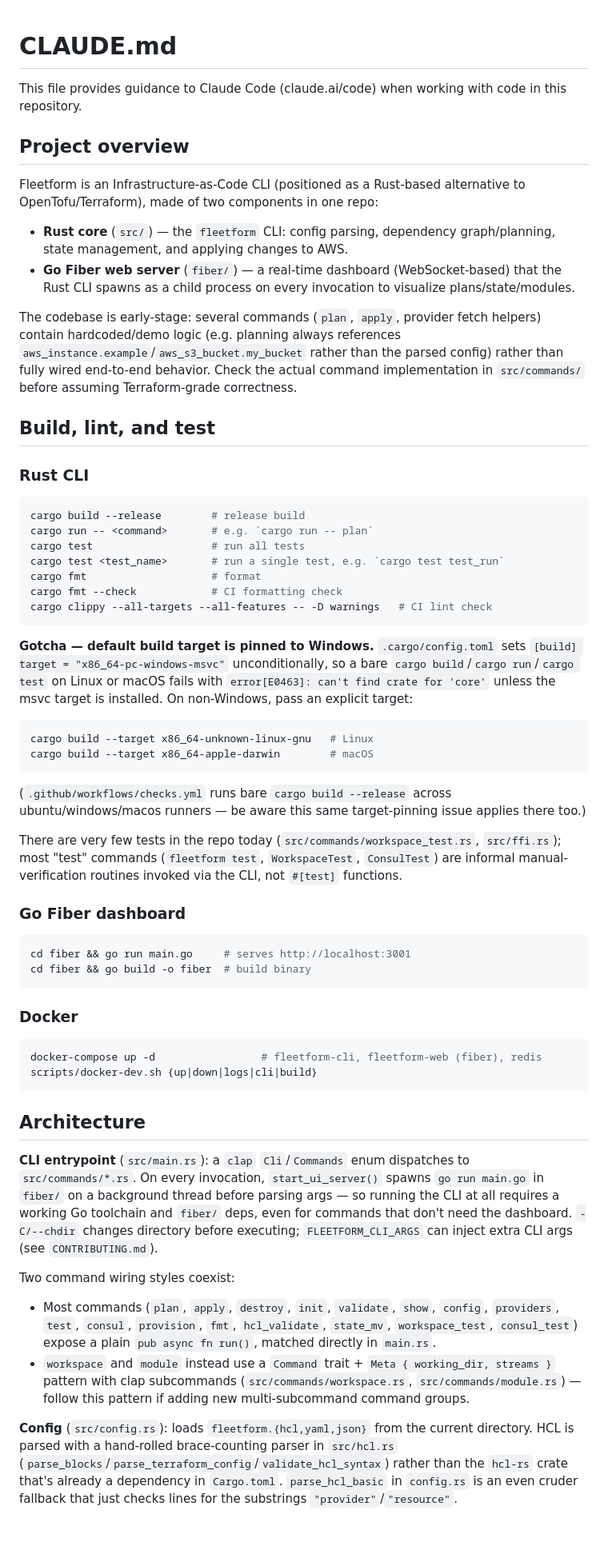
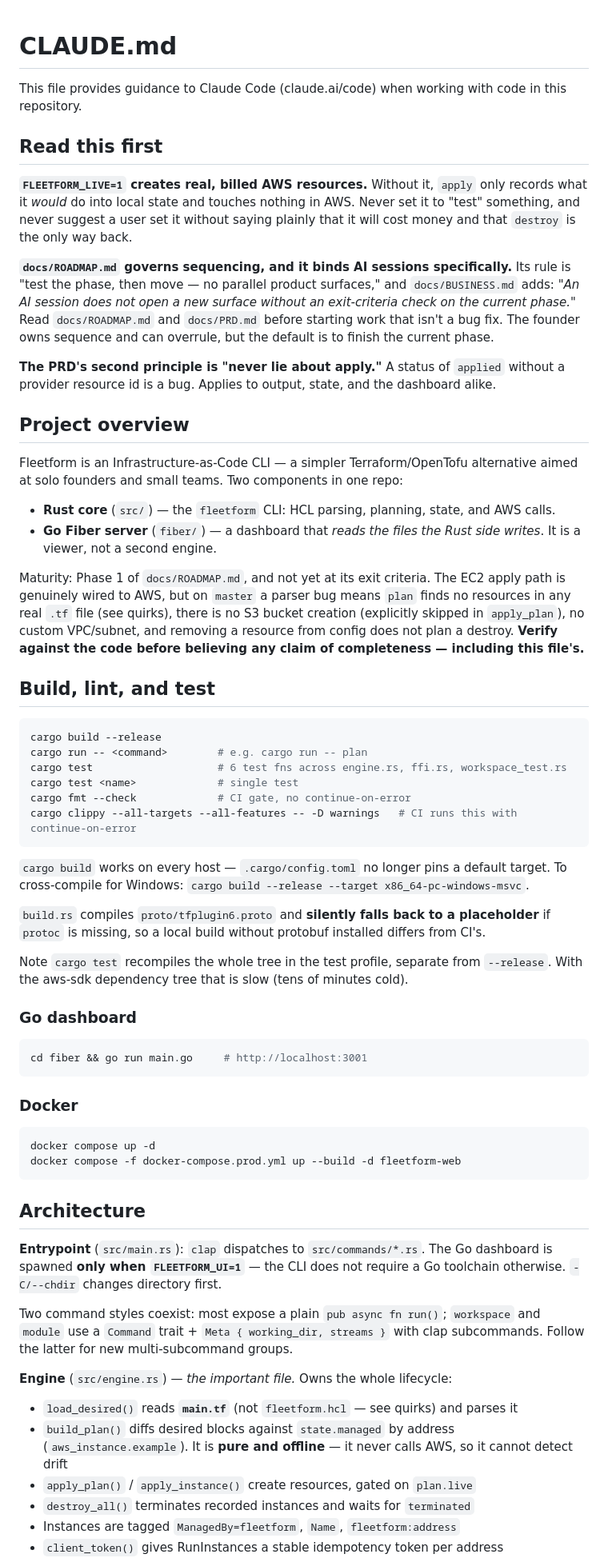
Before and after one commit to ObeeJ/fleetform, a Markdown page: CLAUDE.md, the part around one of its changes. Shown at 80% size. Drawn GitHub-style; blank space fills up the shorter version.

````diff
--- a/CLAUDE.md
+++ b/CLAUDE.md
@@ -2,61 +2,64 @@
 
 This file provides guidance to Claude Code (claude.ai/code) when working with code in this repository.
 
+## Read this first
+
+**`FLEETFORM_LIVE=1` creates real, billed AWS resources.** Without it, `apply` only records what it *would* do into local state and touches nothing in AWS. Never set it to "test" something, and never suggest a user set it without saying plainly that it will cost money and that `destroy` is the only way back.
+
+**`docs/ROADMAP.md` governs sequencing, and it binds AI sessions specifically.** Its rule is "test the phase, then move — no parallel product surfaces," and `docs/BUSINESS.md` adds: *"An AI session does not open a new surface without an exit-criteria check on the current phase."* Read `docs/ROADMAP.md` and `docs/PRD.md` before starting work that isn't a bug fix. The founder owns sequence and can overrule, but the default is to finish the current phase.
+
+**The PRD's second principle is "never lie about apply."** A status of `applied` without a provider resource id is a bug. Applies to output, state, and the dashboard alike.
+
 ## Project overview
 
-Fleetform is an Infrastructure-as-Code CLI (positioned as a Rust-based alternative to OpenTofu/Terraform), made of two components in one repo:
+Fleetform is an Infrastructure-as-Code CLI — a simpler Terraform/OpenTofu alternative aimed at solo founders and small teams. Two components in one repo:
 
-- **Rust core** (`src/`) — the `fleetform` CLI: config parsing, dependency graph/planning, state management, and applying changes to AWS.
-- **Go Fiber web server** (`fiber/`) — a real-time dashboard (WebSocket-based) that the Rust CLI spawns as a child process on every invocation to visualize plans/state/modules.
+- **Rust core** (`src/`) — the `fleetform` CLI: HCL parsing, planning, state, and AWS calls.
+- **Go Fiber server** (`fiber/`) — a dashboard that *reads the files the Rust side writes*. It is a viewer, not a second engine.
 
-The codebase is early-stage: several commands (`plan`, `apply`, provider fetch helpers) contain hardcoded/demo logic (e.g. planning always references `aws_instance.example`/`aws_s3_bucket.my_bucket` rather than the parsed config) rather than fully wired end-to-end behavior. Check the actual command implementation in `src/commands/` before assuming Terraform-grade correctness.
+Maturity: Phase 1 of `docs/ROADMAP.md`, and not yet at its exit criteria. The EC2 apply path is genuinely wired to AWS, but on `master` a parser bug means `plan` finds no resources in any real `.tf` file (see quirks), there is no S3 bucket creation (explicitly skipped in `apply_plan`), no custom VPC/subnet, and removing a resource from config does not plan a destroy. **Verify against the code before believing any claim of completeness — including this file's.**
 
 ## Build, lint, and test
 
-### Rust CLI
+```bash
+cargo build --release
+cargo run -- <command>        # e.g. cargo run -- plan
+cargo test                    # 6 test fns across engine.rs, ffi.rs, workspace_test.rs
+cargo test <name>             # single test
+cargo fmt --check             # CI gate, no continue-on-error
+cargo clippy --all-targets --all-features -- -D warnings   # CI runs this with continue-on-error
+```
+
+`cargo build` works on every host — `.cargo/config.toml` no longer pins a default target. To cross-compile for Windows: `cargo build --release --target x86_64-pc-windows-msvc`.
+
+`build.rs` compiles `proto/tfplugin6.proto` and **silently falls back to a placeholder** if `protoc` is missing, so a local build without protobuf installed differs from CI's.
+
+Note `cargo test` recompiles the whole tree in the test profile, separate from `--release`. With the aws-sdk dependency tree that is slow (tens of minutes cold).
+
+### Go dashboard
 
 ```bash
-cargo build --release        # release build
-cargo run -- <command>       # e.g. `cargo run -- plan`
-cargo test                   # run all tests
-cargo test <test_name>       # run a single test, e.g. `cargo test test_run`
-cargo fmt                    # format
-cargo fmt --check            # CI formatting check
-cargo clippy --all-targets --all-features -- -D warnings   # CI lint check
-```
-
-**Gotcha — default build target is pinned to Windows.** `.cargo/config.toml` sets `[build] target = "x86_64-pc-windows-msvc"` unconditionally, so a bare `cargo build`/`cargo run`/`cargo test` on Linux or macOS fails with `error[E0463]: can't find crate for 'core'` unless the msvc target is installed. On non-Windows, pass an explicit target:
-
-```bash
-cargo build --target x86_64-unknown-linux-gnu   # Linux
-cargo build --target x86_64-apple-darwin        # macOS
-```
-
-(`.github/workflows/checks.yml` runs bare `cargo build --release` across ubuntu/windows/macos runners — be aware this same target-pinning issue applies there too.)
-
-There are very few tests in the repo today (`src/commands/workspace_test.rs`, `src/ffi.rs`); most "test" commands (`fleetform test`, `WorkspaceTest`, `ConsulTest`) are informal manual-verification routines invoked via the CLI, not `#[test]` functions.
-
-### Go Fiber dashboard
-
-```bash
-cd fiber && go run main.go     # serves http://localhost:3001
-cd fiber && go build -o fiber  # build binary
+cd fiber && go run main.go     # http://localhost:3001
 ```
 
 ### Docker
 
 ```bash
-docker-compose up -d                 # fleetform-cli, fleetform-web (fiber), redis
-scripts/docker-dev.sh {up|down|logs|cli|build}
+docker compose up -d
+docker compose -f docker-compose.prod.yml up --build -d fleetform-web
 ```
 
 ## Architecture
 
-**CLI entrypoint** (`src/main.rs`): a `clap` `Cli`/`Commands` enum dispatches to `src/commands/*.rs`. On every invocation, `start_ui_server()` spawns `go run main.go` in `fiber/` on a background thread before parsing args — so running the CLI at all requires a working Go toolchain and `fiber/` deps, even for commands that don't need the dashboard. `-C/--chdir` changes directory before executing; `FLEETFORM_CLI_ARGS` can inject extra CLI args (see `CONTRIBUTING.md`).
+**Entrypoint** (`src/main.rs`): `clap` dispatches to `src/commands/*.rs`. The Go dashboard is spawned **only when `FLEETFORM_UI=1`** — the CLI does not require a Go toolchain otherwise. `-C/--chdir` changes directory first.
 
-Two command wiring styles coexist:
-- Most commands (`plan`, `apply`, `destroy`, `init`, `validate`, `show`, `config`, `providers`, `test`, `consul`, `provision`, `fmt`, `hcl_validate`, `state_mv`, `workspace_test`, `consul_test`) expose a plain `pub async fn run()`, matched directly in `main.rs`.
-- `workspace` and `module` instead use a `Command` trait + `Meta { working_dir, streams }` pattern with clap subcommands (`src/commands/workspace.rs`, `src/commands/module.rs`) — follow this pattern if adding new multi-subcommand command groups.
+Two command styles coexist: most expose a plain `pub async fn run()`; `workspace` and `module` use a `Command` trait + `Meta { working_dir, streams }` with clap subcommands. Follow the latter for new multi-subcommand groups.
 
-**Config** (`src/config.rs`): loads `fleetform.{hcl,yaml,json}` from the current directory. HCL is parsed with a hand-rolled brace-counting parser in `src/hcl.rs` (`parse_blocks`/`parse_terraform_config`/`validate_hcl_syntax`) rather than the `hcl-rs` crate that's already a dependency in `Cargo.toml`. `parse_hcl_basic` in `config.rs` is an even cruder fallback that just checks lines for the substrings `"provider"`/`"resource"`.
+**Engine** (`src/engine.rs`) — *the important file.* Owns the whole lifecycle:
+- `load_desired()` reads **`main.tf`** (not `fleetform.hcl` — see quirks) and parses it
+- `build_plan()` diffs desired blocks against `state.managed` by address (`aws_instance.example`). It is **pure and offline** — it never calls AWS, so it cannot detect drift
+- `apply_plan()` / `apply_instance()` create resources, gated on `plan.live`
+- `destroy_all()` terminates recorded instances and waits for `terminated`
+- Instances are tagged `ManagedBy=fleetform`, `Name`, `fleetform:address`
+- `client_token()` gives RunInstances a stable idempotency token per address
 
````
Also changed, not shown: other parts of CLAUDE.md (+30 -20 lines).
